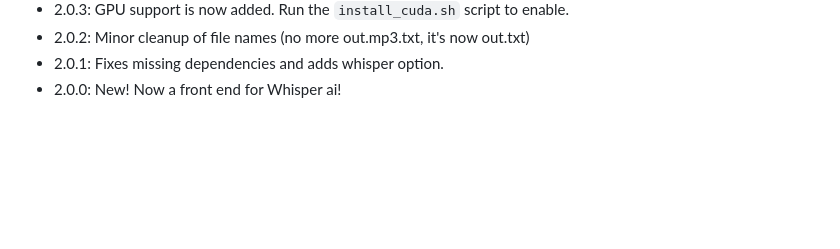
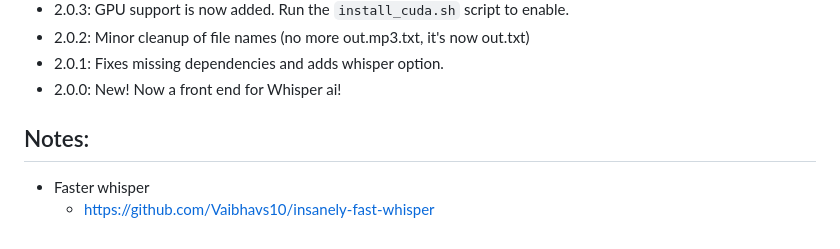
Before and after one commit to zackees/transcribe-anything, a Markdown page: README.md, the part around the change. Rendered like a GitHub page; blank space fills up the shorter version.

Commit message:
update notes

```diff
--- a/README.md
+++ b/README.md
@@ -173,3 +173,8 @@ is closed then to get back into the environment `cd transcribe_anything` and exe
   * 2.0.2: Minor cleanup of file names (no more out.mp3.txt, it's now out.txt)
   * 2.0.1: Fixes missing dependencies and adds whisper option.
   * 2.0.0: New! Now a front end for Whisper ai!
+
+## Notes:
+
+  * Faster whisper
+    * https://github.com/Vaibhavs10/insanely-fast-whisper
```
